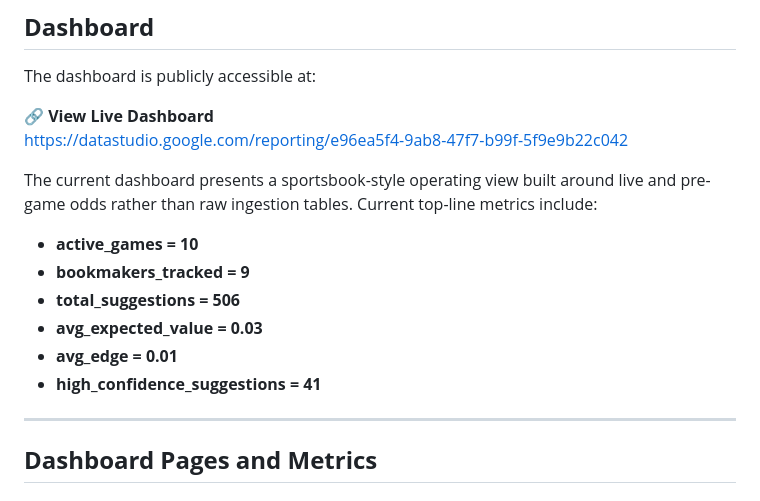
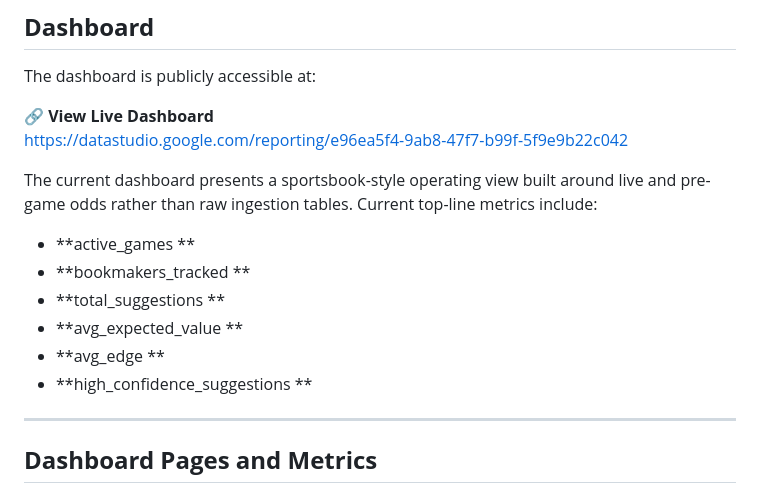
Before and after one commit to imade-osi2/Live-Sportsbook-Sim, a Markdown page: README.md, the part around the change. GitHub-like rendering.

Commit message:
more edits to readme

```diff
--- a/README.md
+++ b/README.md
@@ -337,12 +337,12 @@ The dashboard is publicly accessible at:
 https://datastudio.google.com/reporting/e96ea5f4-9ab8-47f7-b99f-5f9e9b22c042
 
 The current dashboard presents a sportsbook-style operating view built around live and pre-game odds rather than raw ingestion tables. Current top-line metrics include:
-- **active_games = 10**
-- **bookmakers_tracked = 9**
-- **total_suggestions = 506**
-- **avg_expected_value = 0.03**
-- **avg_edge = 0.01**
-- **high_confidence_suggestions = 41**
+- **active_games **
+- **bookmakers_tracked **
+- **total_suggestions **
+- **avg_expected_value **
+- **avg_edge **
+- **high_confidence_suggestions **
 
 ---
 
```
